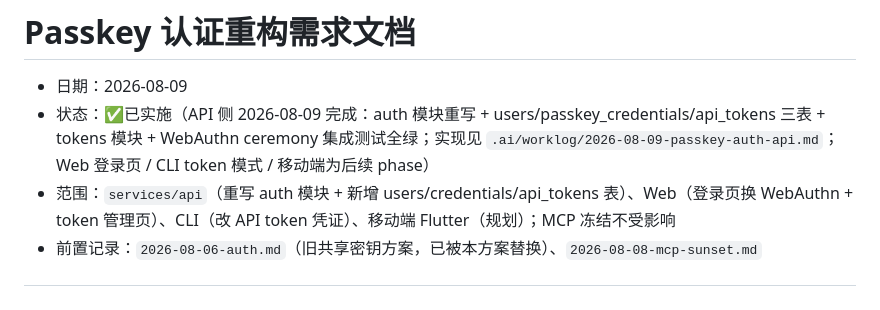
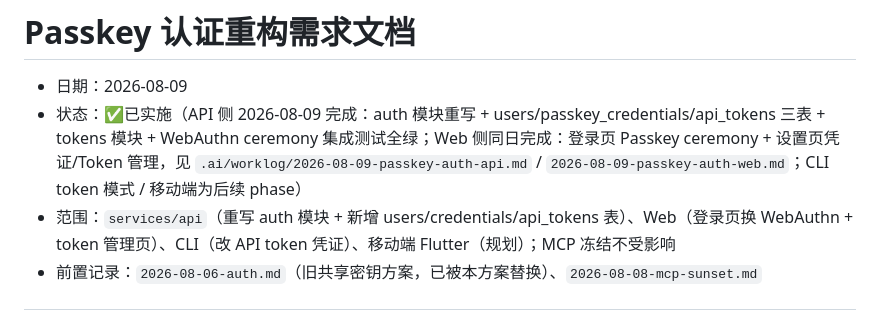
Before and after one commit to zeroicey/serenique, a Markdown page: .ai/requirements/2026-08-09-passkey-auth.md, the part around the change. Drawn GitHub-style.

Commit message:
docs: record web passkey auth worklog and requirement status

```diff
--- a/.ai/requirements/2026-08-09-passkey-auth.md
+++ b/.ai/requirements/2026-08-09-passkey-auth.md
@@ -1,7 +1,7 @@
 # Passkey 认证重构需求文档
 
 - 日期：2026-08-09
-- 状态：✅已实施（API 侧 2026-08-09 完成：auth 模块重写 + users/passkey_credentials/api_tokens 三表 + tokens 模块 + WebAuthn ceremony 集成测试全绿；实现见 `.ai/worklog/2026-08-09-passkey-auth-api.md`；Web 登录页 / CLI token 模式 / 移动端为后续 phase）
+- 状态：✅已实施（API 侧 2026-08-09 完成：auth 模块重写 + users/passkey_credentials/api_tokens 三表 + tokens 模块 + WebAuthn ceremony 集成测试全绿；Web 侧同日完成：登录页 Passkey ceremony + 设置页凭证/Token 管理，见 `.ai/worklog/2026-08-09-passkey-auth-api.md` / `2026-08-09-passkey-auth-web.md`；CLI token 模式 / 移动端为后续 phase）
 - 范围：`services/api`（重写 auth 模块 + 新增 users/credentials/api_tokens 表）、Web（登录页换 WebAuthn + token 管理页）、CLI（改 API token 凭证）、移动端 Flutter（规划）；MCP 冻结不受影响
 - 前置记录：`2026-08-06-auth.md`（旧共享密钥方案，已被本方案替换）、`2026-08-08-mcp-sunset.md`
 
```
Also changed, not shown: .ai/worklog/2026-08-09-passkey-auth-web.md (added, +37 -0 lines).
